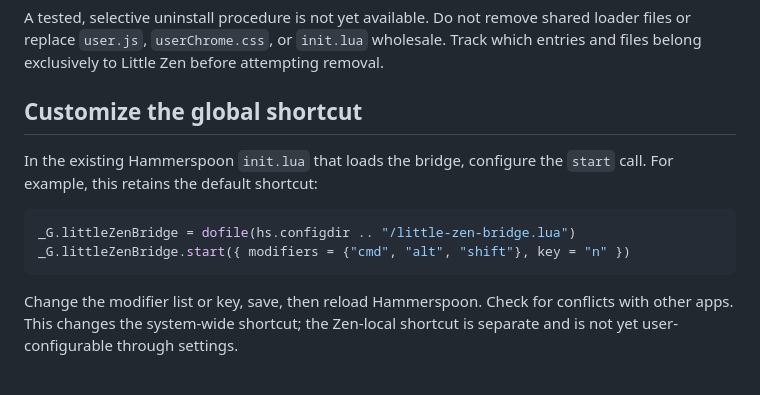
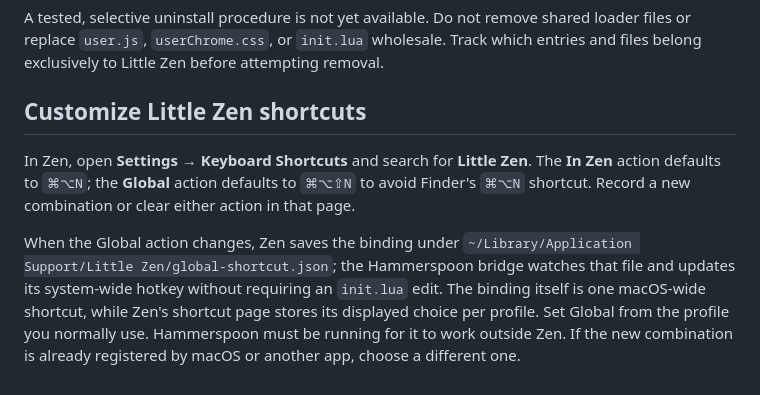
Before and after one commit to marktsai333/LittleZen, a Markdown page: docs/SETUP.md, the part around the change. GitHub-like rendering.

````diff
--- a/docs/SETUP.md
+++ b/docs/SETUP.md
@@ -28,13 +28,8 @@ The selected directory must contain `littleZen.uc.js` and `little-zen.css`. The
 
 A tested, selective uninstall procedure is not yet available. Do not remove shared loader files or replace `user.js`, `userChrome.css`, or `init.lua` wholesale. Track which entries and files belong exclusively to Little Zen before attempting removal.
 
-## Customize the global shortcut
+## Customize Little Zen shortcuts
 
-In the existing Hammerspoon `init.lua` that loads the bridge, configure the `start` call. For example, this retains the default shortcut:
+In Zen, open **Settings → Keyboard Shortcuts** and search for **Little Zen**. The **In Zen** action defaults to `⌘⌥N`; the **Global** action defaults to `⌘⌥⇧N` to avoid Finder's `⌘⌥N` shortcut. Record a new combination or clear either action in that page.
 
-```lua
-_G.littleZenBridge = dofile(hs.configdir .. "/little-zen-bridge.lua")
-_G.littleZenBridge.start({ modifiers = {"cmd", "alt", "shift"}, key = "n" })
-```
-
-Change the modifier list or key, save, then reload Hammerspoon. Check for conflicts with other apps. This changes the system-wide shortcut; the Zen-local shortcut is separate and is not yet user-configurable through settings.
+When the Global action changes, Zen saves the binding under `~/Library/Application Support/Little Zen/global-shortcut.json`; the Hammerspoon bridge watches that file and updates its system-wide hotkey without requiring an `init.lua` edit. The binding itself is one macOS-wide shortcut, while Zen's shortcut page stores its displayed choice per profile. Set Global from the profile you normally use. Hammerspoon must be running for it to work outside Zen. If the new combination is already registered by macOS or another app, choose a different one.
````
Also changed, not shown: README.md (+7 -1 lines), README.zh-TW.md (+7 -1 lines), assets/keyboard-shortcuts.png (added), 4 other files.
